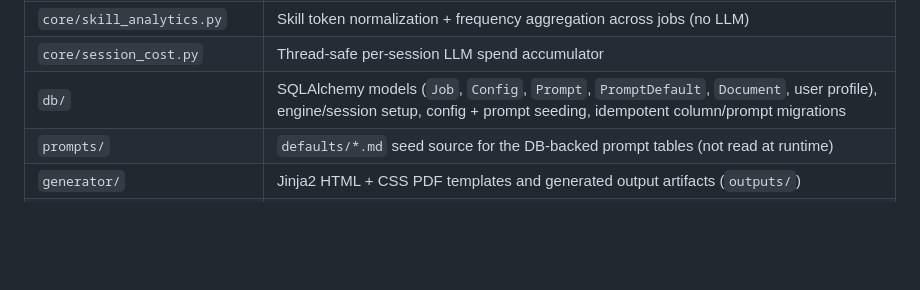
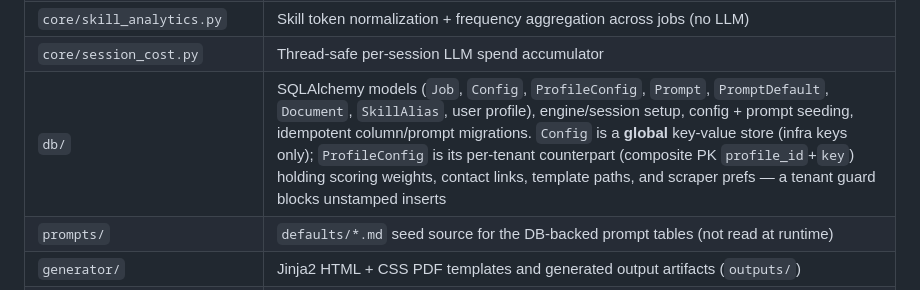
Before and after one commit to thebarlow/AutoApply, a Markdown page: ARCHITECTURE.md, the part around the change. GitHub-like rendering; blank space fills up the shorter version.

Commit message:
[docs] Sync CLAUDE/ARCHITECTURE/CONTEXT for profile_config + dead-route removal

```diff
--- a/ARCHITECTURE.md
+++ b/ARCHITECTURE.md
@@ -103,7 +103,7 @@ PDF rendering: `core/utils.render_pdf` runs **pandoc → Jinja2 HTML template +
 | `core/utils.py` | `render_pdf` (pandoc→HTML→Chromium), sanitization, path helpers |
 | `core/skill_analytics.py` | Skill token normalization + frequency aggregation across jobs (no LLM) |
 | `core/session_cost.py` | Thread-safe per-session LLM spend accumulator |
-| `db/` | SQLAlchemy models (`Job`, `Config`, `Prompt`, `PromptDefault`, `Document`, user profile), engine/session setup, config + prompt seeding, idempotent column/prompt migrations |
+| `db/` | SQLAlchemy models (`Job`, `Config`, `ProfileConfig`, `Prompt`, `PromptDefault`, `Document`, `SkillAlias`, user profile), engine/session setup, config + prompt seeding, idempotent column/prompt migrations. `Config` is a **global** key-value store (infra keys only); `ProfileConfig` is its per-tenant counterpart (composite PK `profile_id`+`key`) holding scoring weights, contact links, template paths, and scraper prefs — a tenant guard blocks unstamped inserts |
 | `prompts/` | `defaults/*.md` seed source for the DB-backed prompt tables (not read at runtime) |
 | `generator/` | Jinja2 HTML + CSS PDF templates and generated output artifacts (`outputs/`) |
 | `react-dashboard/` | React + Vite frontend; job table, overlays, interactive document modal (inline edit + feedback), settings — talks to the API via REST + SSE |
```
Also changed, not shown: CLAUDE.md (+1 -1 lines), web/CONTEXT.md (+2 -4 lines).
